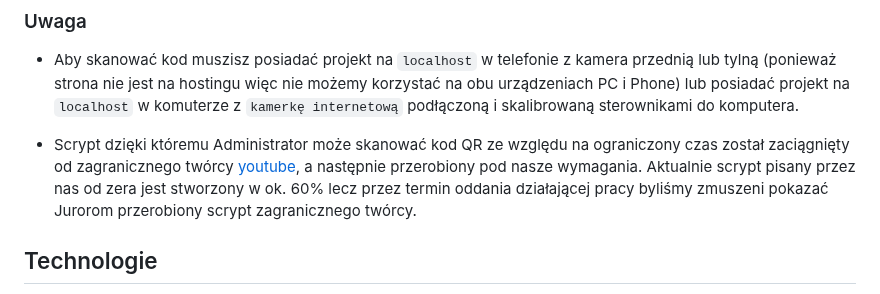
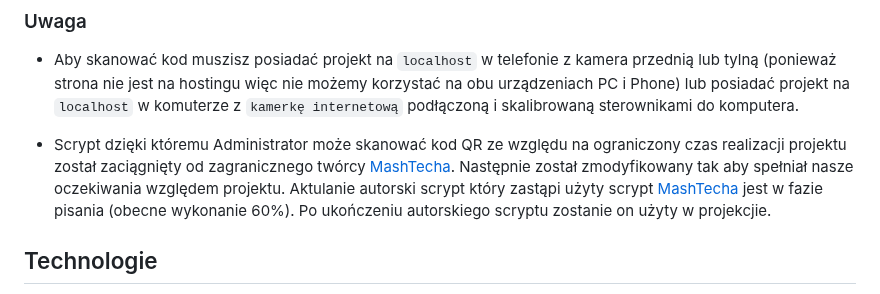
Before and after one commit to YoFilip/E-Canteen, a Markdown page: README.md, the part around the change. GitHub-like rendering.

````diff
--- a/README.md
+++ b/README.md
@@ -67,8 +67,8 @@ a następnie wejść w bazę canteen i tabelę users i w zakładce zmienić wart
 
 * Aby skanować kod muszisz posiadać projekt na  ```localhost``` w telefonie z kamera przednią lub tylną (ponieważ strona nie jest na hostingu więc nie możemy korzystać na obu urządzeniach PC i Phone) lub posiadać projekt na  ```localhost``` w komuterze z  ```kamerkę internetową``` podłączoną i skalibrowaną sterownikami do komputera.
 
-* Scrypt dzięki któremu Administrator może skanować kod QR ze względu na ograniczony czas został zaciągnięty od zagranicznego twórcy [youtube](https://www.youtube.com/@mashtech5092), a następnie przerobiony pod nasze wymagania. Aktualnie scrypt pisany przez nas od zera jest stworzony w ok. 60% lecz przez termin oddania działającej pracy byliśmy zmuszeni pokazać Jurorom przerobiony scrypt zagranicznego twórcy.
-
+* Scrypt dzięki któremu Administrator może skanować kod QR ze względu na ograniczony czas realizacji projektu został zaciągnięty od zagranicznego twórcy [MashTecha](https://www.youtube.com/@mashtech5092). Następnie został zmodyfikowany tak aby spełniał nasze oczekiwania względem projektu. Aktulanie autorski scrypt który zastąpi
+użyty scrypt [MashTecha](https://www.youtube.com/@mashtech5092) jest w fazie pisania (obecne wykonanie 60%). Po ukończeniu autorskiego scryptu zostanie on użyty w projekcjie.
 
 ## Technologie
 
````
